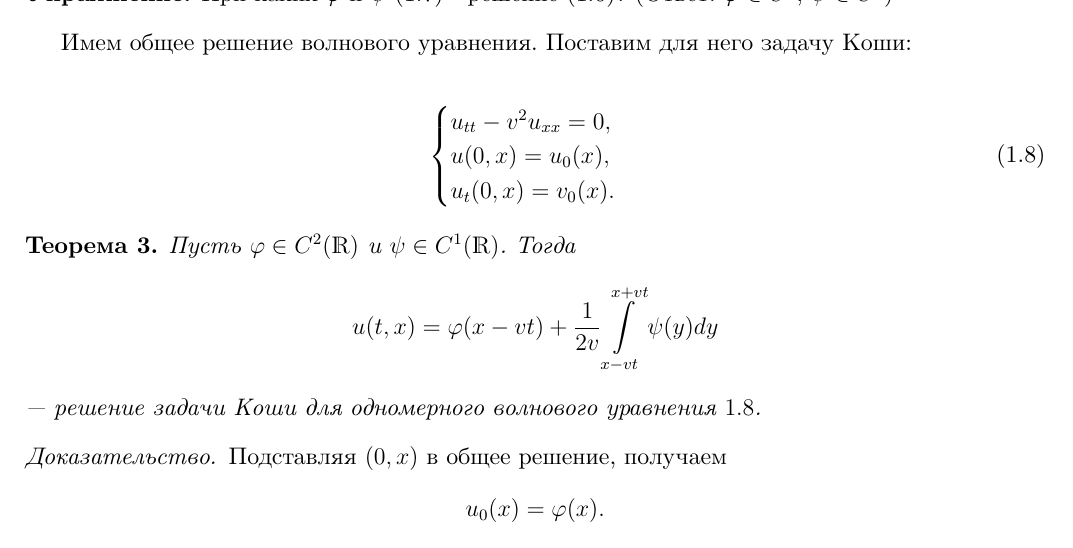
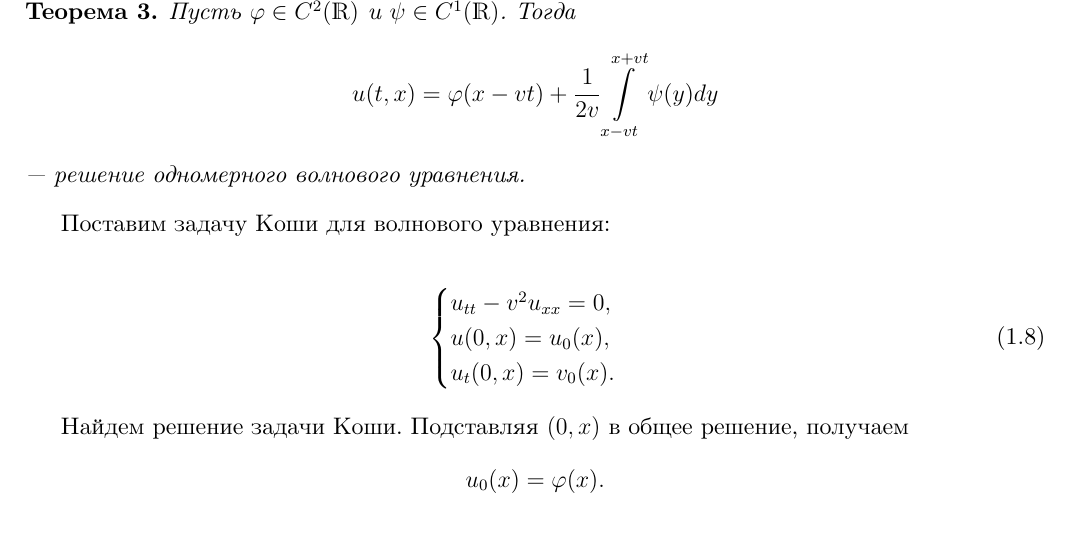
Before and after one commit to racoiaws/spbu-pde-notes, a LaTeX document (main.tex, which reads part2.tex): part of page 16 of 60, cut so that both start at the same text. Compiled offline with XeLaTeX.

Commit message:
Fix Theorem 3 in 1.3.2

```diff
--- a/main.tex
+++ b/main.tex
@@ -1,5 +1,6 @@
 % !TEX encoding = UTF-8 Unicode
 \documentclass[12pt, a4paper]{report}
+\usepackage{functan}
 \usepackage{fontspec}
 \usepackage{polyglossia}
 \usepackage{underscore}
--- a/part2.tex
+++ b/part2.tex
@@ -30,10 +30,15 @@
 \end{equation}
 
 \begin{exercise}
-При каких $\varphi$ и $\psi$ $\eqref{wavehomans}$ - решение $\eqref{waveequation}$? (Ответ: $\varphi \in C^2$, $\psi \in C^1$)
+При каких $\varphi$ и $\psi$ $\eqref{wavehomans}$ --- решение $\eqref{waveequation}$? (Ответ: $\varphi \in C^2$, $\psi \in C^1$)
 \end{exercise}
 
-Имем общее решение волнового уравнения. Поставим для него задачу Коши:
+\begin{theorem} Пусть $\varphi \in C^2(\real)$ и $\psi \in C^1(\real)$. Тогда
+$$ u(t, x) = \varphi (x - vt) + \frac {1} {2v} \int \limits_{x - vt}^{x+vt} \psi (y) dy$$
+--- решение одномерного волнового уравнения.
+\end{theorem}
+
+Поставим задачу Коши для волнового уравнения:
 
 \begin{align}
     \begin{cases}
@@ -44,12 +49,7 @@
 \label{wavecauchy}
 \end{align}
 
-\begin{theorem} Пусть $\varphi \in C^2(\real)$ и $\psi \in C^1(\real)$. Тогда
-$$ u(t, x) = \varphi (x - vt) + \frac {1} {2v} \int \limits_{x - vt}^{x+vt} \psi (y) dy$$
---- решение задачи Коши для одномерного волнового уравнения $\ref{wavecauchy}$.
-\end{theorem}
-\begin{proof}
-Подставляя $(0,x)$ в общее решение, получаем $$ u_0(x) = \varphi(x) .$$ Найдём $v_0(x)$:
+Найдем решение задачи Коши. Подставляя $(0,x)$ в общее решение, получаем $$ u_0(x) = \varphi(x) .$$ Найдём $v_0(x)$:
 \begin{gather*}
 	u_t(0,x) = v_0(x) = \frac {1} {2v} (v \psi (x + vt) + v \psi (x - vt)) \Bigg\rvert_{t = 0} - v \varphi' (x)
 	= \psi(x) - v \varphi'(x), \\
```
Also changed, not shown: part1.tex (+1 -1 lines), part4.tex (+3 -3 lines), main.tex (1 more changed lines), part2.tex (7 more changed lines).
